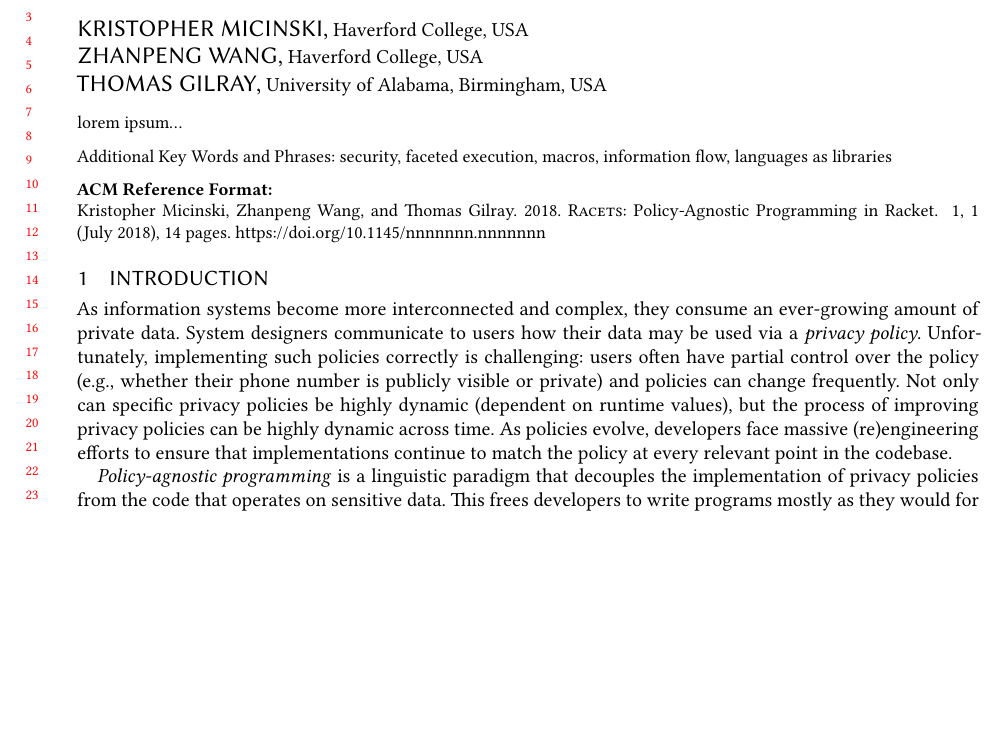
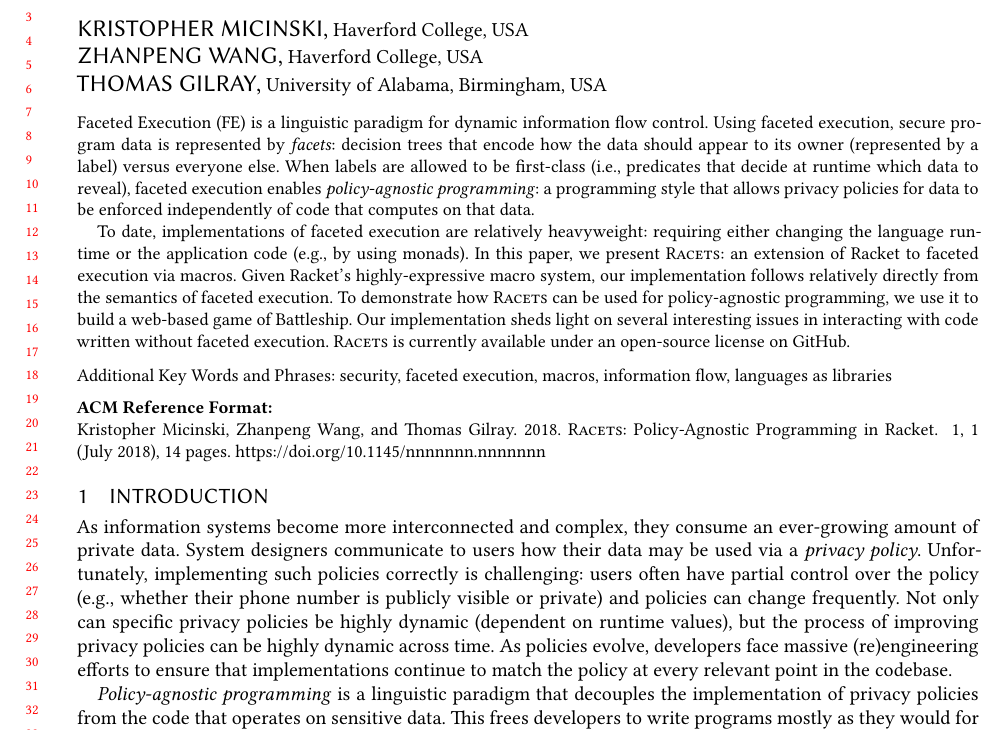
Before and after one commit to fordsec/racets, a LaTeX paper (paper/paper.tex): part of page 1 of 14, cut so that both start at the same text, the shorter picture padded with empty space. Compiled offline with XeLaTeX.

Commit message:
abstract

```diff
--- a/paper/paper.tex
+++ b/paper/paper.tex
@@ -115,7 +115,30 @@
  \country{USA}}
 \email{gilray@uab.edu}
 
-\begin{abstract}lorem ipsum...\end{abstract}
+\begin{abstract}
+Faceted Execution (FE) is a linguistic paradigm for dynamic
+information flow control. Using faceted execution, secure program data
+is represented by \emph{facets}: decision trees that encode how the
+data should appear to its owner (represented by a label) versus everyone
+else. When labels are allowed to be first-class (i.e., predicates that
+decide at runtime which data to reveal), faceted execution enables
+\emph{policy-agnostic programming}: a programming style that allows
+privacy policies for data to be enforced independently of code that
+computes on that data.
+
+To date, implementations of faceted execution are relatively
+heavyweight: requiring either changing the language runtime or the
+application code (e.g., by using monads). In this paper, we present
+\racets: an extension of Racket to faceted execution via macros. Given
+Racket's highly-expressive macro system, our implementation follows
+relatively directly from the semantics of faceted execution. To
+demonstrate how \racets can be used for policy-agnostic programming,
+we use it to build a web-based game of Battleship. Our implementation
+sheds light on several interesting issues in interacting with code
+written without faceted execution. \racets is currently available
+under an open-source license on GitHub.
+
+\end{abstract}
 
 %% \begin{CCSXML}
 %% <ccs2012>
```
